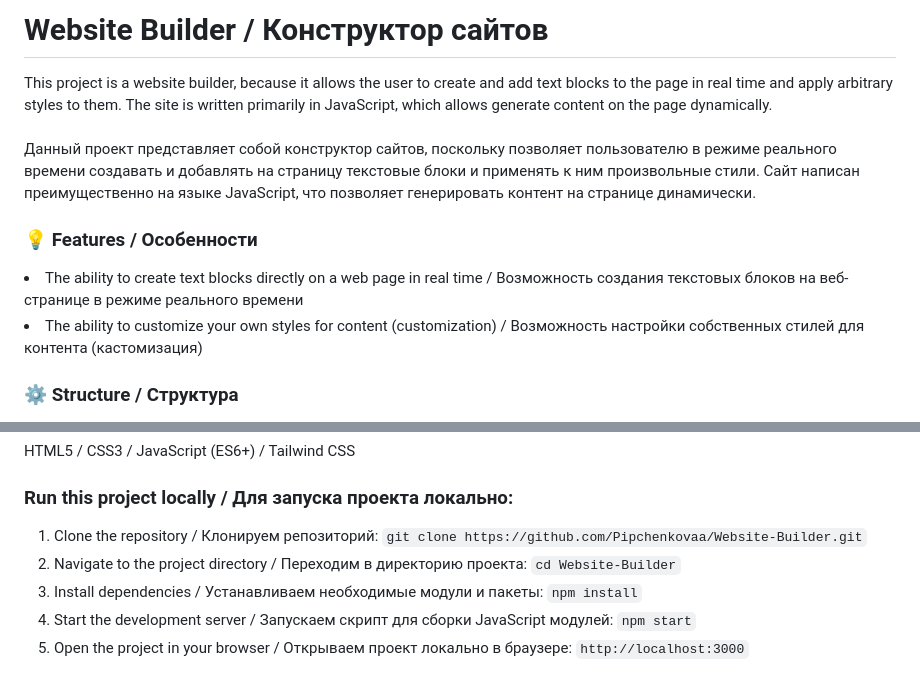
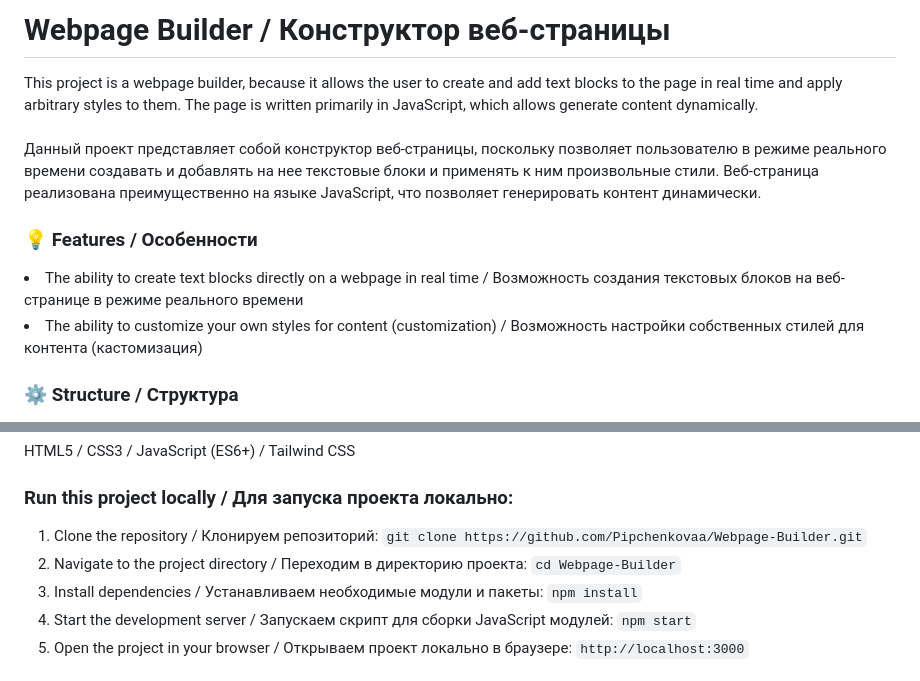
Before and after one commit to Pipchenkovaa/Webpage-Builder, a Markdown page: README.md, 2 parts joined by grey strips. Drawn GitHub-style.

Commit message:
Update README.md
Changed website to webpage

```diff
--- a/README.md
+++ b/README.md
@@ -1,10 +1,10 @@
-<h1> Website Builder / Конструктор сайтов </h1>
-This project is a website builder, because it allows the user to create and add text blocks to the page in real time and apply arbitrary styles to them. The site is written primarily in JavaScript, which allows generate content on the page dynamically.
+<h1> Webpage Builder / Конструктор веб-страницы </h1>
+This project is a webpage builder, because it allows the user to create and add text blocks to the page in real time and apply arbitrary styles to them. The page is written primarily in JavaScript, which allows generate content dynamically.
 
-<br>Данный проект представляет собой конструктор сайтов, поскольку позволяет пользователю в режиме реального времени создавать и добавлять на страницу текстовые блоки и применять к ним произвольные стили. Сайт написан преимущественно на языке JavaScript, что позволяет генерировать контент на странице динамически.
+<br>Данный проект представляет собой конструктор веб-страницы, поскольку позволяет пользователю в режиме реального времени создавать и добавлять на нее текстовые блоки и применять к ним произвольные стили. Веб-страница реализована преимущественно на языке JavaScript, что позволяет генерировать контент динамически.
 
 <h3> <b> 💡 Features / Особенности </b> </h3>
-<li>The ability to create text blocks directly on a web page in real time / Возможность создания текстовых блоков на веб-странице в режиме реального времени</li>
+<li>The ability to create text blocks directly on a webpage in real time / Возможность создания текстовых блоков на веб-странице в режиме реального времени</li>
 <li>The ability to customize your own styles for content (customization) / Возможность настройки собственных стилей для контента (кастомизация)</li>
 
 <h3> <b> ⚙️ Structure / Структура </b> </h3>
@@ -16,8 +16,8 @@ HTML5 / CSS3 / JavaScript (ES6+) / Tailwind CSS
 
 <h3> <b> Run this project locally / Для запуска проекта локально: </b> </h3>
 
-1) Clone the repository / Клонируем репозиторий: `git clone https://github.com/Pipchenkovaa/Website-Builder.git`<br>
-2) Navigate to the project directory / Переходим в директорию проекта: `cd Website-Builder`<br>
+1) Clone the repository / Клонируем репозиторий: `git clone https://github.com/Pipchenkovaa/Webpage-Builder.git`<br>
+2) Navigate to the project directory / Переходим в директорию проекта: `cd Webpage-Builder`<br>
 3) Install dependencies / Устанавливаем необходимые модули и пакеты: `npm install`<br>
 4) Start the development server / Запускаем скрипт для сборки JavaScript модулей: `npm start`<br>
 5) Open the project in your browser / Открываем проект локально в браузере: `http://localhost:3000`<br>
```
